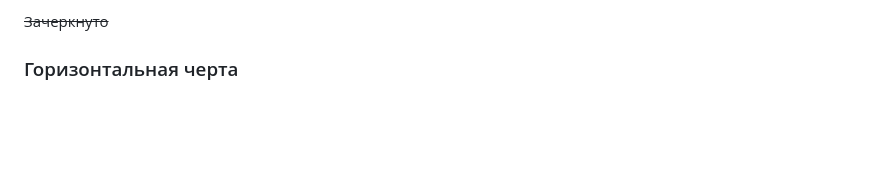
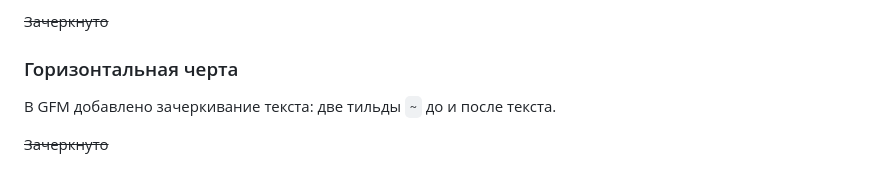
Before and after one commit to AlexeyLexxoff/test_work_gb, a Markdown page: sem2.md, the part around the change. Drawn GitHub-style; blank space fills up the shorter version.

Commit message:
feat: add text to horizon_ trait

```diff
--- a/sem2.md
+++ b/sem2.md
@@ -295,3 +295,7 @@ Mожно смешивать Markdown и HTML. Если на какие-то э
 
 
 ### Горизонтальная черта
+
+В GFM добавлено зачеркивание текста: две тильды `~` до и после текста.
+
+~~Зачеркнуто~~
```
